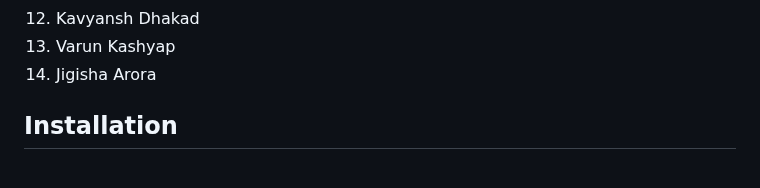
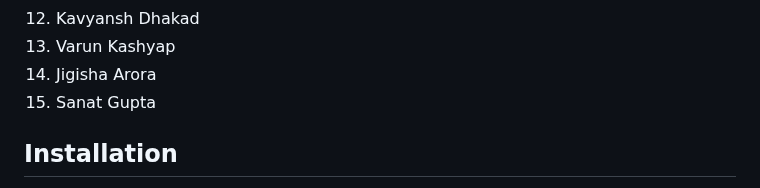
Before and after one commit to Yashasv-Prajapati/GrowS-IIT-Ropar-1, a Markdown page: Readme.md, the part around the change. Rendered like a GitHub page.

```diff
--- a/Readme.md
+++ b/Readme.md
@@ -18,6 +18,7 @@ This is the repository contains our code for the [Inter IIT Tech Fest](https://i
 12. Kavyansh Dhakad
 13. Varun Kashyap
 14. Jigisha Arora
+15. Sanat Gupta
 
 ## Installation
 
```
